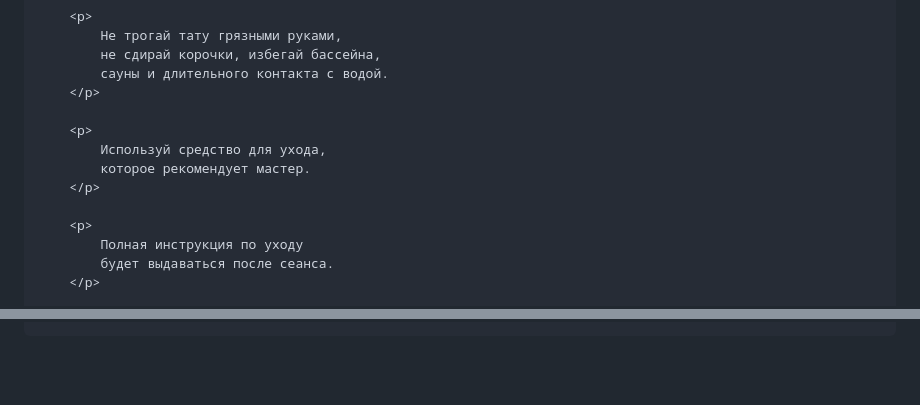
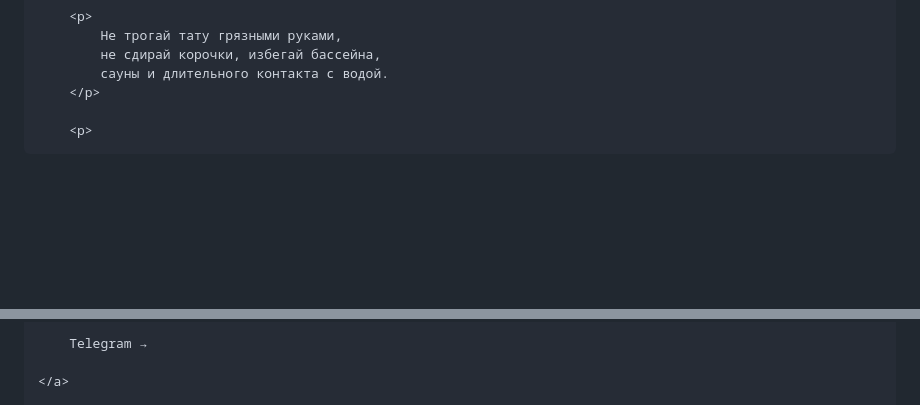
Before and after one commit to Rinat259/who-tattoo, a Markdown page: README.md, 2 parts joined by grey strips. GitHub-like rendering; blank space fills up the shorter version.

Commit message:
Refactor README by removing contact and footer sections
Removed contact section and footer from README.

```diff
--- a/README.md
+++ b/README.md
@@ -668,12 +668,6 @@
         </p>
 
         <p>
-            Используй средство для ухода,
-            которое рекомендует мастер.
-        </p>
 
-        <p>
-            Полная инструкция по уходу
-            будет выдаваться после сеанса.
-        </p>
+<div class="contact-buttons">
 
@@ -681,4 +679,5 @@
 
-</section>
+        Telegram →
 
+    </a>
 
```
Also changed, not shown: other parts of README.md (+13 -51 lines).
